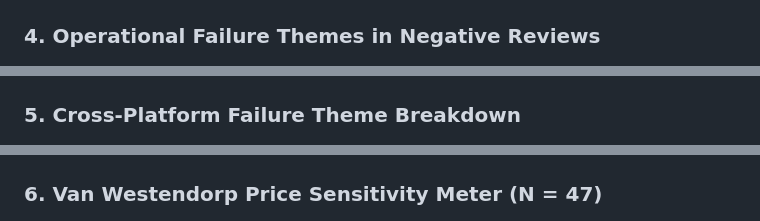
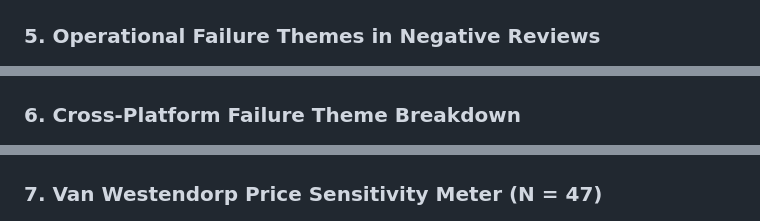
Before and after one commit to ocebort/zoelys, a Markdown page: README.md, 3 parts joined by grey strips. Rendered like a GitHub page.

```diff
--- a/README.md
+++ b/README.md
@@ -16,11 +19,11 @@ This repository houses the complete code-driven analysis pipeline, review-mining
 ![Temporal Trend](rating_temporal_trend_clean.png)
 
-### 4. Operational Failure Themes in Negative Reviews
+### 5. Operational Failure Themes in Negative Reviews
 ![Complaint Themes](complaint_themes_breakdown.png)
 
-### 5. Cross-Platform Failure Theme Breakdown
+### 6. Cross-Platform Failure Theme Breakdown
 ![Platform Breakdown](platform_theme_breakdown_stacked.png)
 
-### 6. Van Westendorp Price Sensitivity Meter (N = 47)
+### 7. Van Westendorp Price Sensitivity Meter (N = 47)
 ![Van Westendorp Curves](van_westendorp_curves.png)
 
```
Also changed, not shown: other parts of README.md (+7 -4 lines), sample_composition_overview.png (added), 1 other file.
